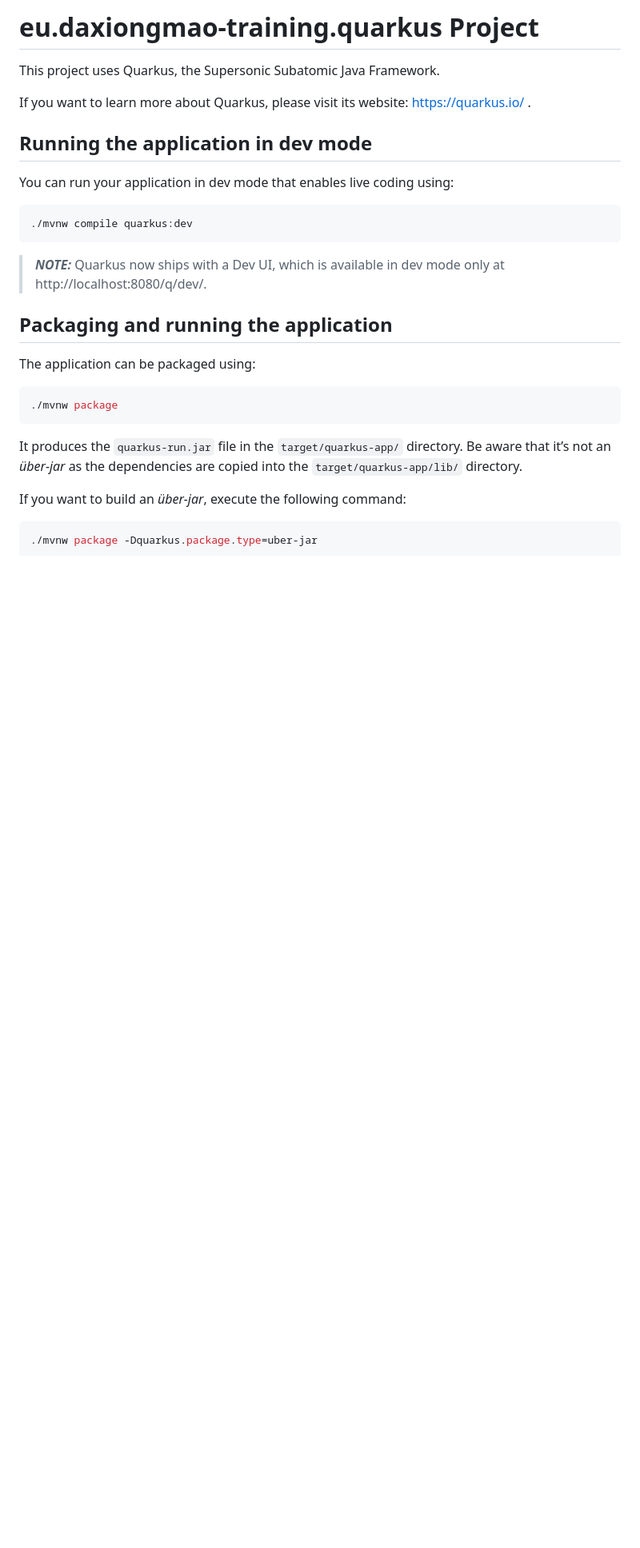
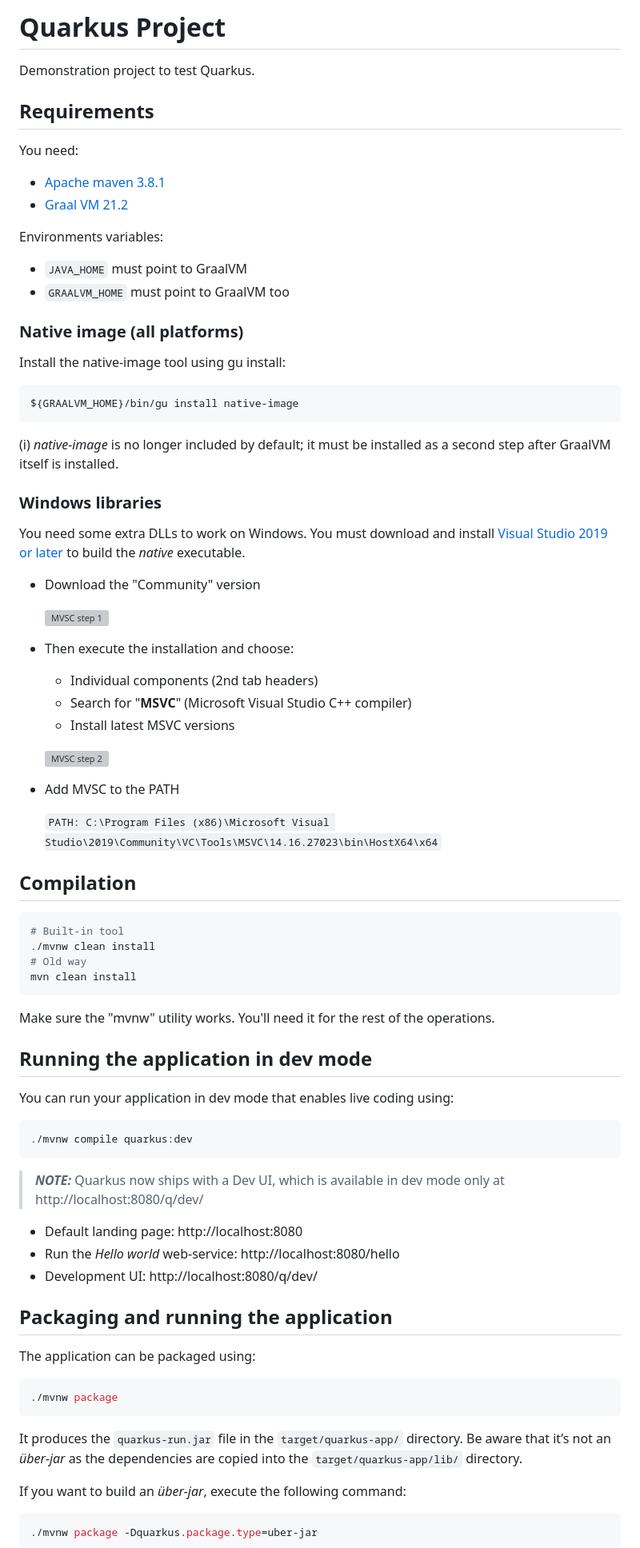
Before and after one commit to guihome-diaz/training, a Markdown page: quarkus/README.md, the part around the change printed below. Shown: that part at 80% size. Rendered like a GitHub page; blank space fills up the shorter version; grey boxes are pictures that could not be loaded.

Commit message:
New project "Quarkus" to discover the technology

````diff
--- a/quarkus/README.md
+++ b/quarkus/README.md
@@ -1,8 +1,57 @@
-# eu.daxiongmao-training.quarkus Project
+# Quarkus Project
 
-This project uses Quarkus, the Supersonic Subatomic Java Framework.
+Demonstration project to test Quarkus.
 
-If you want to learn more about Quarkus, please visit its website: https://quarkus.io/ .
+## Requirements
+
+You need:
+* [Apache maven 3.8.1](https://maven.apache.org/download.cgi)
+* [Graal VM 21.2](https://www.graalvm.org/)
+
+Environments variables:
+* `JAVA_HOME` must point to GraalVM
+* `GRAALVM_HOME` must point to GraalVM too
+
+### Native image (all platforms)
+
+Install the native-image tool using gu install:
+```shell script
+${GRAALVM_HOME}/bin/gu install native-image
+```
+(i) _native-image_ is no longer included by default; it must be installed as a second step after GraalVM itself is installed.
+
+### Windows libraries
+
+You need some extra DLLs to work on Windows.
+You must download and install [Visual Studio 2019 or later](https://visualstudio.microsoft.com/fr/downloads) to build the _native_ executable.
+  * Download the "Community" version
+
+    ![MVSC step 1](/documentation/setup_msvc_1.PNG)
+
+  * Then execute the installation and choose:
+    * Individual components (2nd tab headers)
+    * Search for "**MSVC**" (Microsoft Visual Studio C++ compiler)
+    * Install latest MSVC versions
+
+    ![MVSC step 2](/documentation/setup_msvc_2.PNG)
+
+  * Add MVSC to the PATH
+
+    `PATH: C:\Program Files (x86)\Microsoft Visual Studio\2019\Community\VC\Tools\MSVC\14.16.27023\bin\HostX64\x64`
+
+
+
+## Compilation
+
+```shell script
+# Built-in tool
+./mvnw clean install
+# Old way
+mvn clean install
+```
+
+Make sure the "mvnw" utility works. You'll need it for the rest of the operations.
+
 
 ## Running the application in dev mode
 
@@ -11,7 +60,12 @@ You can run your application in dev mode that enables live coding using:
 ./mvnw compile quarkus:dev
 ```
 
-> **_NOTE:_**  Quarkus now ships with a Dev UI, which is available in dev mode only at http://localhost:8080/q/dev/.
+> **_NOTE:_**  Quarkus now ships with a Dev UI, which is available in dev mode only at http://localhost:8080/q/dev/
+
+* Default landing page: http://localhost:8080
+* Run the _Hello world_ web-service: http://localhost:8080/hello
+* Development UI: http://localhost:8080/q/dev/
+
 
 ## Packaging and running the application
 
@@ -19,6 +73,7 @@ The application can be packaged using:
 ```shell script
 ./mvnw package
 ```
+
 It produces the `quarkus-run.jar` file in the `target/quarkus-app/` directory.
 Be aware that it’s not an _über-jar_ as the dependencies are copied into the `target/quarkus-app/lib/` directory.
 
````
Also changed, not shown: other parts of quarkus/README.md (+12 -0 lines), quarkus/documentation/setup_msvc_1.PNG (added), quarkus/documentation/setup_msvc_2.PNG (added), 1 other file.
